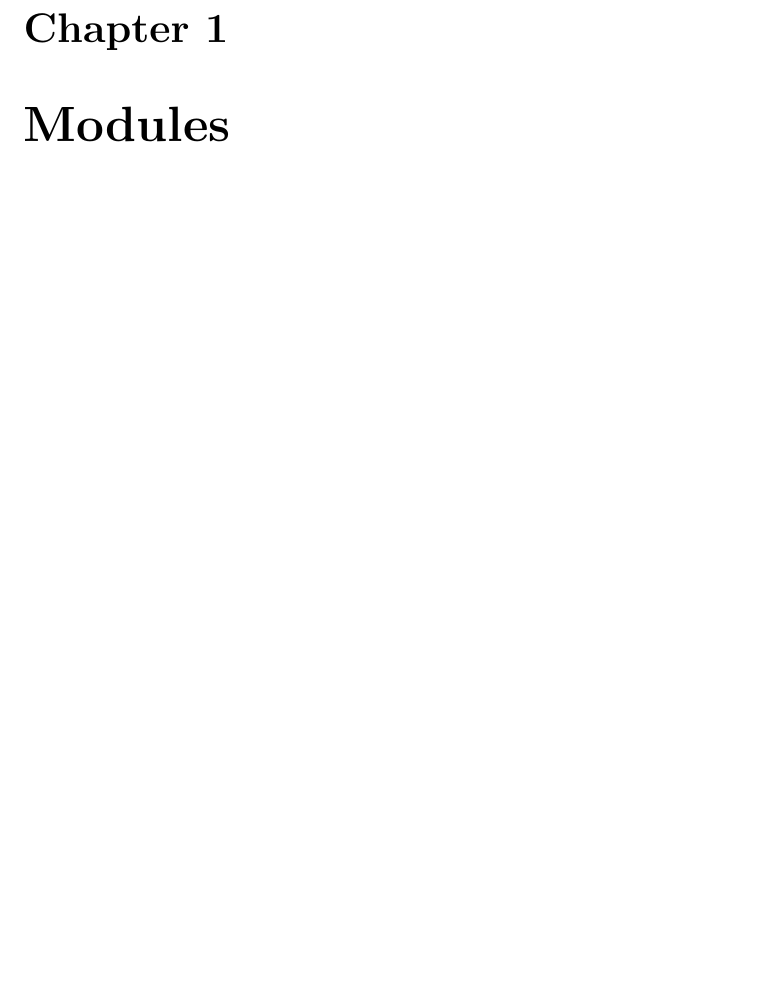
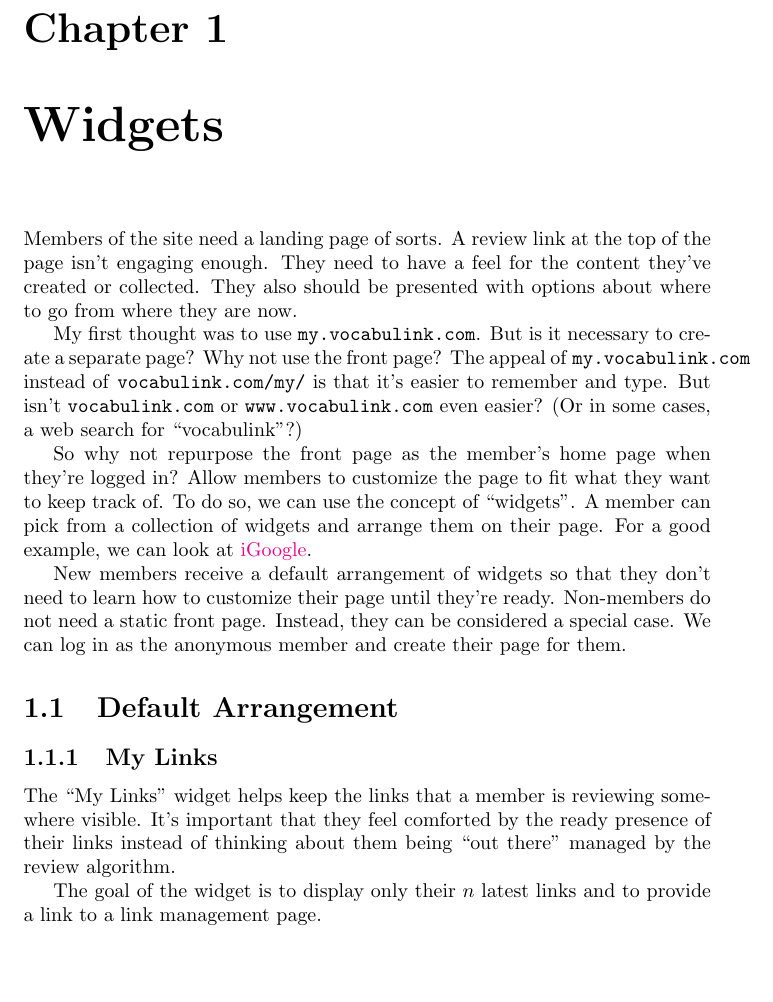
Before and after one commit to jekor/vocabulink, a LaTeX book (handbook/handbook.tex, which reads handbook/chapters/modules.tex, handbook/chapters/widgets.tex): part of page 4 of 4, cut so that both start at the same text. Compiled offline with pdfLaTeX.

Commit message:
documentation on the motivation for widgets
darcs-hash:20090113075523-0a35a-1dfa7121a3a57dc131d3f72c0bcddc16213085d6.gz

```diff
--- a/handbook/chapters/modules.tex
+++ /dev/null
@@ -1 +0,0 @@
-\chapter{Modules}
--- /dev/null
+++ b/handbook/chapters/widgets.tex
@@ -0,0 +1,36 @@
+\chapter{Widgets}
+
+Members of the site need a landing page of sorts. A review link at the top of
+the page isn't engaging enough. They need to have a feel for the content
+they've created or collected. They also should be presented with options about
+where to go from where they are now.
+
+My first thought was to use \texttt{my.vocabulink.com}. But is it necessary to
+create a separate page? Why not use the front page? The appeal of
+\texttt{my.vocabulink.com} instead of \texttt{vocabulink.com/my/} is that it's
+easier to remember and type. But isn't \texttt{vocabulink.com} or
+\texttt{www.vocabulink.com} even easier? (Or in some cases, a web search for
+``vocabulink''?)
+
+So why not repurpose the front page as the member's home page when they're
+logged in? Allow members to customize the page to fit what they want to keep
+track of. To do so, we can use the concept of ``widgets''. A member can pick
+from a collection of widgets and arrange them on their page. For a good
+example, we can look at \href{http://www.google.com/ig}{iGoogle}.
+
+New members receive a default arrangement of widgets so that they don't need
+to learn how to customize their page until they're ready. Non-members do not
+need a static front page. Instead, they can be considered a special case. We
+can log in as the anonymous member and create their page for them.
+
+\section{Default Arrangement}
+
+\subsection{My Links}
+
+The ``My Links'' widget helps keep the links that a member is reviewing
+somewhere visible. It's important that they feel comforted by the ready
+presence of their links instead of thinking about them being ``out there''
+managed by the review algorithm.
+
+The goal of the widget is to display only their $n$ latest links and to provide
+a link to a link management page.
--- a/handbook/handbook.tex
+++ b/handbook/handbook.tex
@@ -33,7 +33,7 @@
 \tableofcontents
 
 \mainmatter
-\include{chapters/modules}
+\include{chapters/widgets}
 
 \backmatter
 \addcontentsline{toc}{chapter}{Index}
```
Also changed, not shown: 1 other file.
